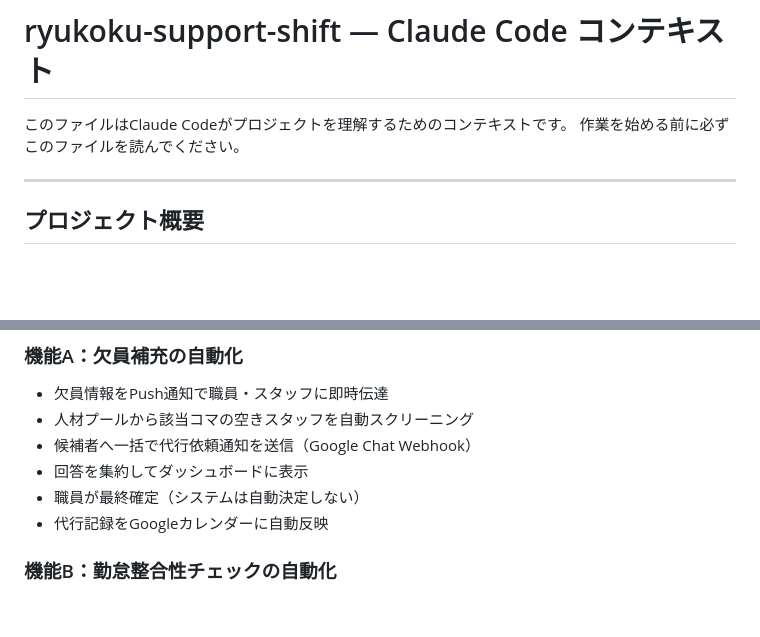
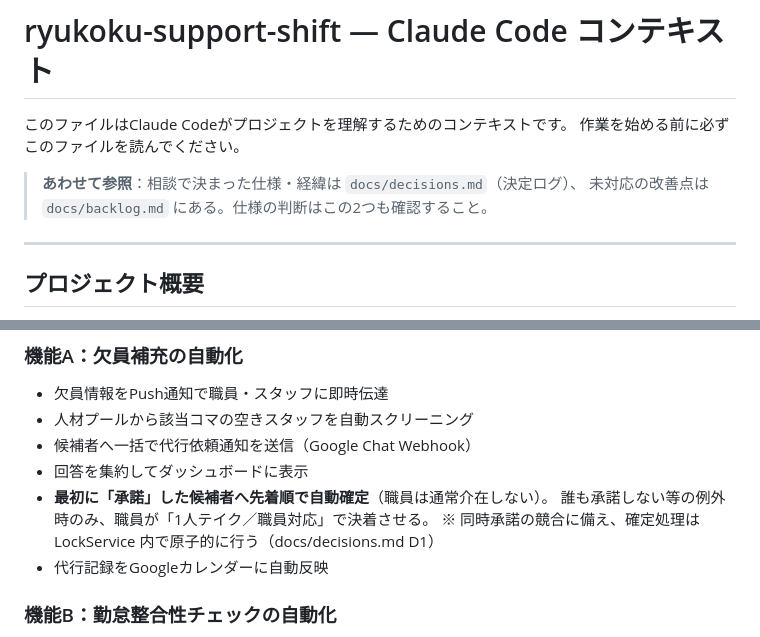
Before and after one commit to Nakano-official/takeover, a Markdown page: claude.md, 2 parts joined by grey strips. Drawn GitHub-style; blank space fills up the shorter version.

Commit message:
docs: CLAUDE.md を先着自動確定の方針に更新・決定ログへの参照を追加
機能Aの代行者決定を「職員が最終確定」から「最初に承諾した候補者へ
先着自動確定（LockServiceで原子的に確定）」へ変更（docs/decisions.md D1）。
冒頭に docs/decisions.md・docs/backlog.md への参照を追加。

Co-Authored-By: Claude Opus 4.8 <noreply@anthropic.com>

```diff
--- a/claude.md
+++ b/claude.md
@@ -2,6 +2,9 @@
 
 このファイルはClaude Codeがプロジェクトを理解するためのコンテキストです。
 作業を始める前に必ずこのファイルを読んでください。
+
+> **あわせて参照**：相談で決まった仕様・経緯は `docs/decisions.md`（決定ログ）、
+> 未対応の改善点は `docs/backlog.md` にある。仕様の判断はこの2つも確認すること。
 
 ---
 
@@ -52,7 +55,9 @@
 - 人材プールから該当コマの空きスタッフを自動スクリーニング
 - 候補者へ一括で代行依頼通知を送信（Google Chat Webhook）
 - 回答を集約してダッシュボードに表示
-- 職員が最終確定（システムは自動決定しない）
+- **最初に「承諾」した候補者へ先着順で自動確定**（職員は通常介在しない）。
+  誰も承諾しない等の例外時のみ、職員が「1人テイク／職員対応」で決着させる。
+  ※ 同時承諾の競合に備え、確定処理は LockService 内で原子的に行う（docs/decisions.md D1）
 - 代行記録をGoogleカレンダーに自動反映
 
 ### 機能B：勤怠整合性チェックの自動化
```
